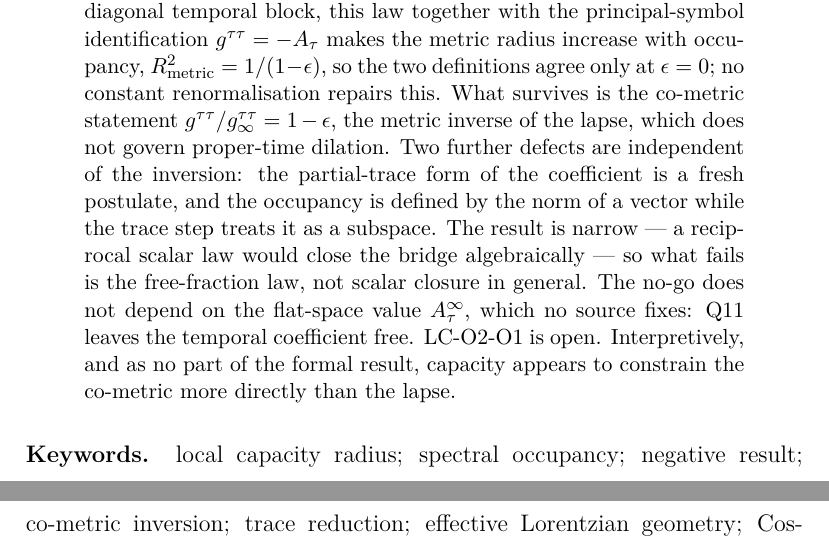
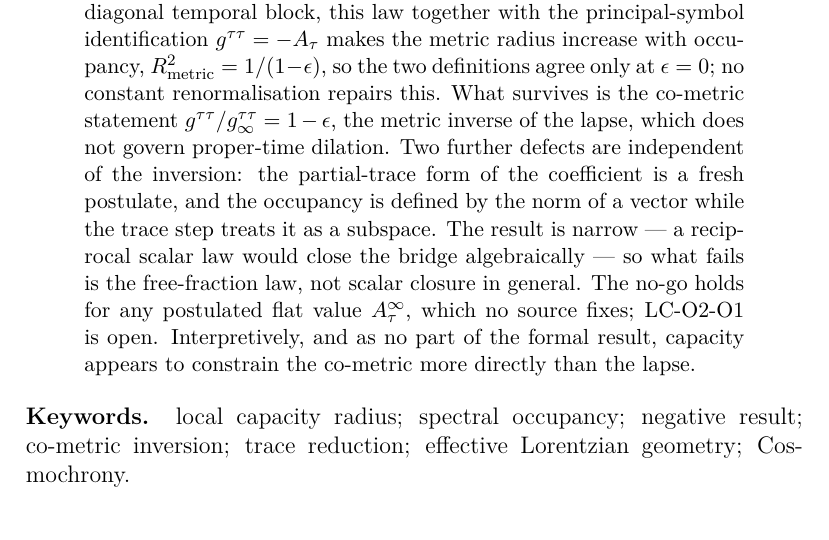
Before and after one commit to Cosmochrony/lc-o2-o1, a LaTeX paper (tex/lc-o2-o1.tex): two parts of pages 1 and 2 of 12 before the commit and part of page 1 of 11 after it, the two joined at a grey line, cut so that both start at the same text. Compiled offline with pdfLaTeX.

Commit message:
Abstract fits page one with its keywords

```diff
--- a/tex/lc-o2-o1.tex
+++ b/tex/lc-o2-o1.tex
@@ -61,9 +61,7 @@
     treats it as a subspace.
     The result is narrow --- a reciprocal scalar law would close the bridge algebraically --- so what
     fails is the free-fraction law, not scalar closure in general.
-    The no-go does not depend on the flat-space value $A_{\tau}^{\infty}$, which no source fixes: Q11 leaves the
-    temporal coefficient free.
-    LC-O2-O1 is open.
+    The no-go holds for any postulated flat value $A_{\tau}^{\infty}$, which no source fixes; LC-O2-O1 is open.
     Interpretively, and as no part of the formal result, capacity appears to constrain the co-metric
     more directly than the lapse.
   \end{abstract}
```
